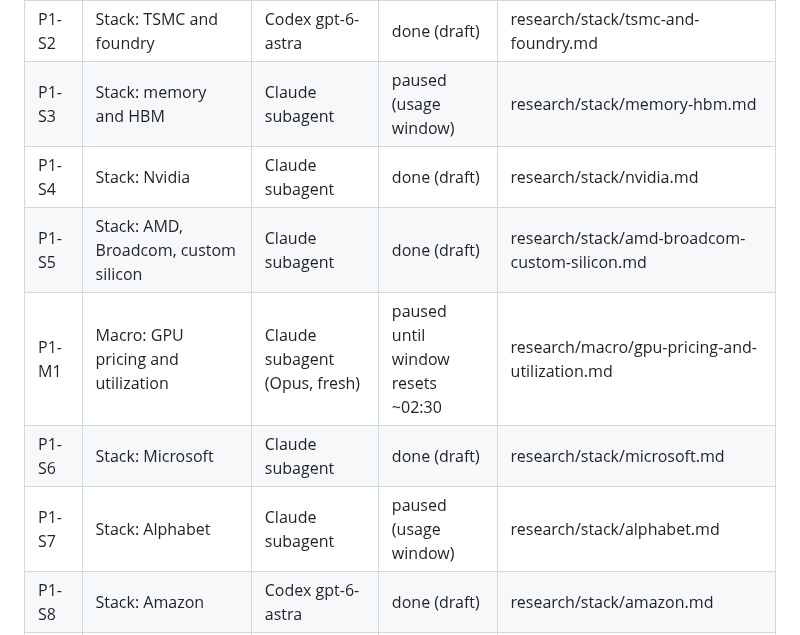
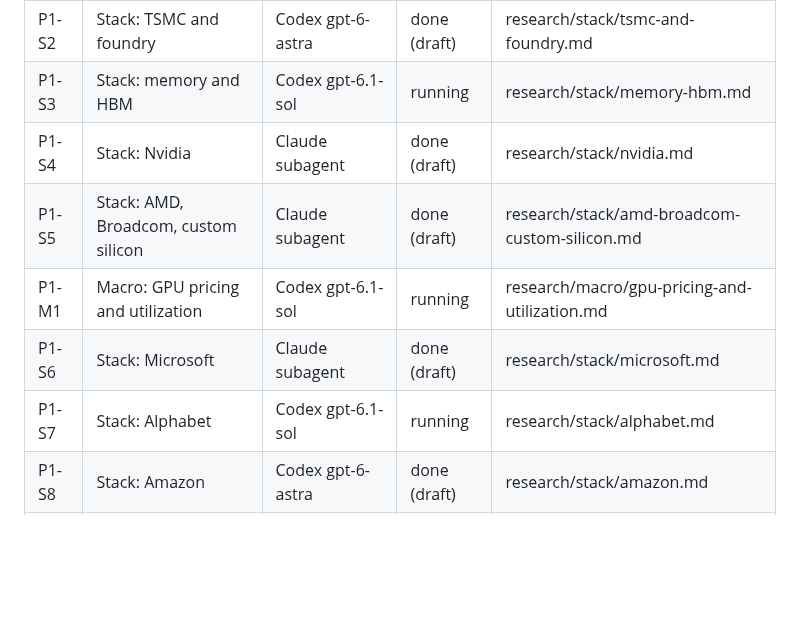
Before and after one commit to marcinbogdanski/bubble-not-bubble, a Markdown page: tasks/tasks.md, the part around the change. GitHub-like rendering; blank space fills up the shorter version.

Commit message:
tasks: GPU pricing, Alphabet, memory moved to Codex

```diff
--- a/tasks/tasks.md
+++ b/tasks/tasks.md
@@ -12,12 +12,12 @@ Status of agent work. Lead agent: Claude (this repo's Claude chats). Phases:
 | P1-T3 | Theory: AI unit economics, capex payback | Claude subagent | done (draft) | research/theory/ai-unit-economics.md |
 | P1-S1 | Stack: ASML and equipment | Claude subagent | done (draft) | research/stack/semiconductor-equipment.md |
 | P1-S2 | Stack: TSMC and foundry | Codex gpt-6-astra | done (draft) | research/stack/tsmc-and-foundry.md |
-| P1-S3 | Stack: memory and HBM | Claude subagent | paused (usage window) | research/stack/memory-hbm.md |
+| P1-S3 | Stack: memory and HBM | Codex gpt-6.1-sol | running | research/stack/memory-hbm.md |
 | P1-S4 | Stack: Nvidia | Claude subagent | done (draft) | research/stack/nvidia.md |
 | P1-S5 | Stack: AMD, Broadcom, custom silicon | Claude subagent | done (draft) | research/stack/amd-broadcom-custom-silicon.md |
-| P1-M1 | Macro: GPU pricing and utilization | Claude subagent (Opus, fresh) | paused until window resets ~02:30 | research/macro/gpu-pricing-and-utilization.md |
+| P1-M1 | Macro: GPU pricing and utilization | Codex gpt-6.1-sol | running | research/macro/gpu-pricing-and-utilization.md |
 | P1-S6 | Stack: Microsoft | Claude subagent | done (draft) | research/stack/microsoft.md |
-| P1-S7 | Stack: Alphabet | Claude subagent | paused (usage window) | research/stack/alphabet.md |
+| P1-S7 | Stack: Alphabet | Codex gpt-6.1-sol | running | research/stack/alphabet.md |
 | P1-S8 | Stack: Amazon | Codex gpt-6-astra | done (draft) | research/stack/amazon.md |
 | P1-S9 | Stack: Meta | Codex gpt-6-astra | done (draft) | research/stack/meta.md |
 | P1-S10 | Stack: Oracle | Codex gpt-6-astra | done (draft) | research/stack/oracle.md |
```
